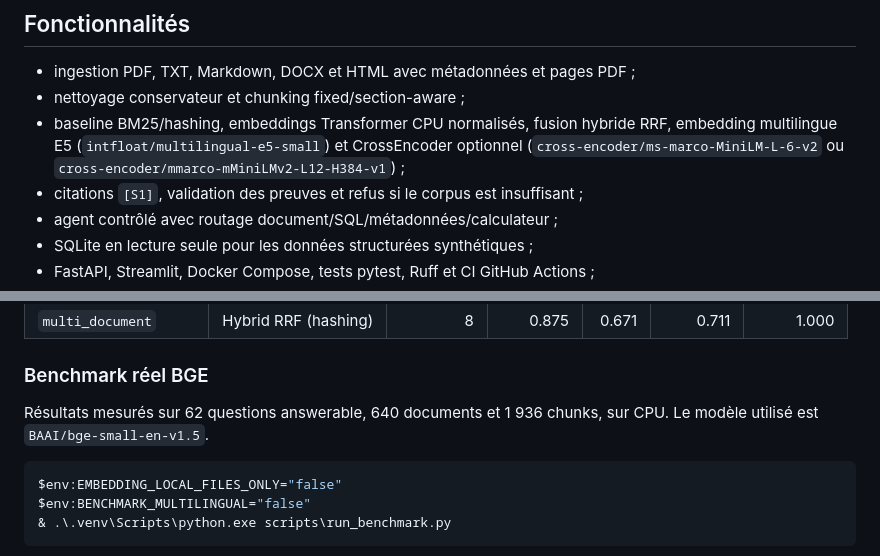
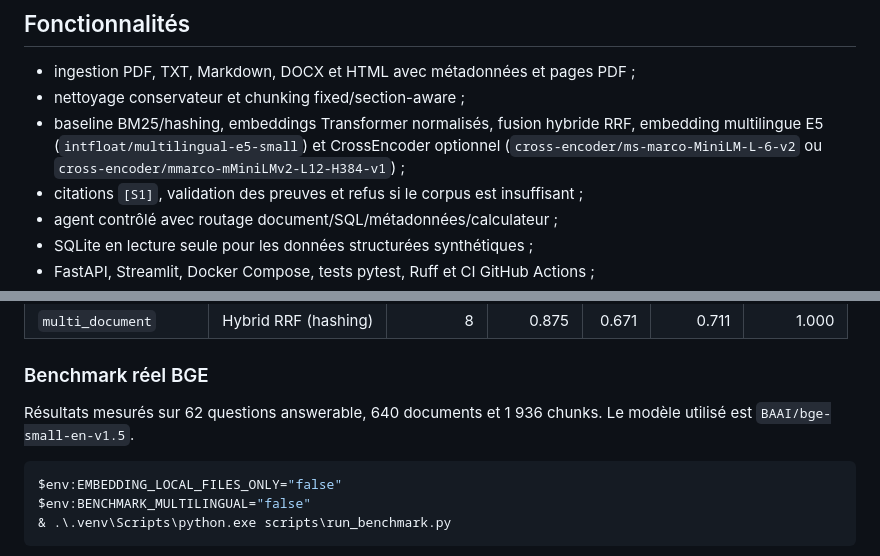
Before and after one commit to BilalBouizdouzene/Enterprise-RAG-Agentic-AI-Platform, a Markdown page: README.md, 2 parts joined by grey strips. GitHub-like rendering.

````diff
--- a/README.md
+++ b/README.md
@@ -8,7 +8,7 @@ Le backend dense principal est configurable et cible `BAAI/bge-small-en-v1.5`, a
 
 - ingestion PDF, TXT, Markdown, DOCX et HTML avec métadonnées et pages PDF ;
 - nettoyage conservateur et chunking fixed/section-aware ;
-- baseline BM25/hashing, embeddings Transformer CPU normalisés, fusion hybride RRF, embedding multilingue E5 (`intfloat/multilingual-e5-small`) et CrossEncoder optionnel (`cross-encoder/ms-marco-MiniLM-L-6-v2` ou `cross-encoder/mmarco-mMiniLMv2-L12-H384-v1`) ;
+- baseline BM25/hashing, embeddings Transformer normalisés, fusion hybride RRF, embedding multilingue E5 (`intfloat/multilingual-e5-small`) et CrossEncoder optionnel (`cross-encoder/ms-marco-MiniLM-L-6-v2` ou `cross-encoder/mmarco-mMiniLMv2-L12-H384-v1`) ;
 - citations `[S1]`, validation des preuves et refus si le corpus est insuffisant ;
 - agent contrôlé avec routage document/SQL/métadonnées/calculateur ;
 - SQLite en lecture seule pour les données structurées synthétiques ;
@@ -100,7 +100,7 @@ Les nombres ci-dessous proviennent de l’exécution locale du benchmark du 20 a
 
 ### Benchmark réel BGE
 
-Résultats mesurés sur 62 questions answerable, 640 documents et 1 936 chunks, sur CPU. Le modèle utilisé est `BAAI/bge-small-en-v1.5`.
+Résultats mesurés sur 62 questions answerable, 640 documents et 1 936 chunks. Le modèle utilisé est `BAAI/bge-small-en-v1.5`.
 
 ```powershell
 $env:EMBEDDING_LOCAL_FILES_ONLY="false"
````
